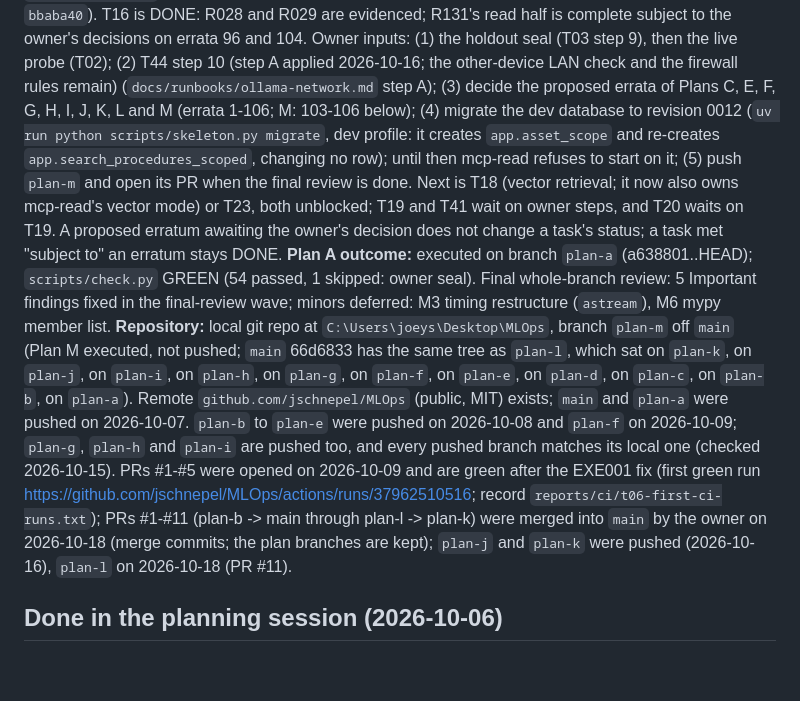
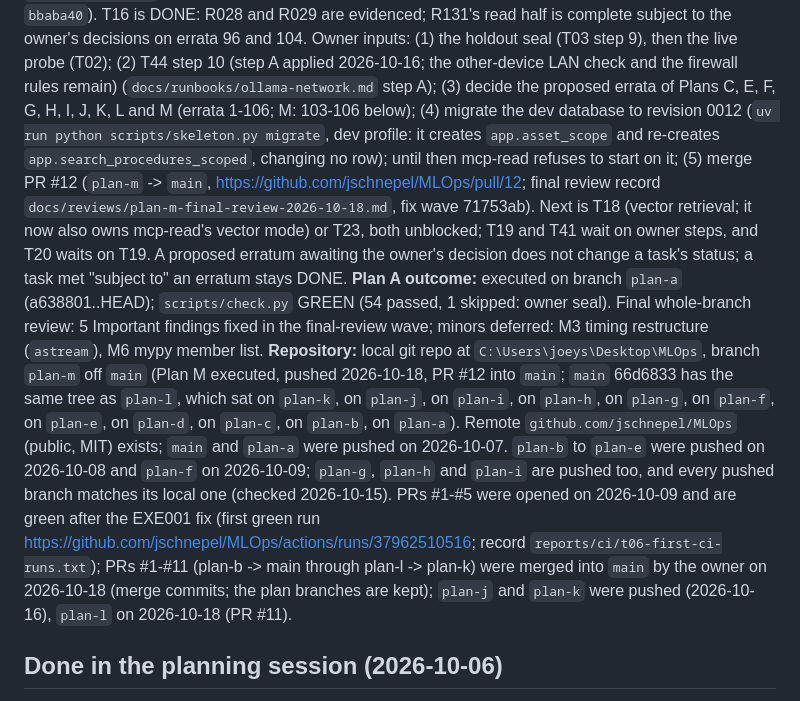
Before and after one commit to jschnepel/MLOps, a Markdown page: SESSION_STATE.md, the part around the change. Drawn GitHub-style; blank space fills up the shorter version.

Commit message:
docs: record PR #12 (plan-m -> main) in SESSION_STATE

```diff
--- a/SESSION_STATE.md
+++ b/SESSION_STATE.md
@@ -9,12 +9,13 @@ step 9), then the live probe (T02); (2) T44 step 10 (step A applied 2026-10-16;
 firewall rules remain) (`docs/runbooks/ollama-network.md` step A); (3) decide the proposed errata of Plans C, E, F,
 G, H, I, J, K, L and M (errata 1-106; M: 103-106 below); (4) migrate the dev database to revision 0012
 (`uv run python scripts/skeleton.py migrate`, dev profile: it creates `app.asset_scope` and re-creates
-`app.search_procedures_scoped`, changing no row); until then mcp-read refuses to start on it; (5) push `plan-m` and
-open its PR when the final review is done. Next is T18 (vector retrieval; it now also owns mcp-read's vector mode)
+`app.search_procedures_scoped`, changing no row); until then mcp-read refuses to start on it; (5) merge PR #12 (`plan-m` -> `main`,
+https://github.com/jschnepel/MLOps/pull/12; final review record `docs/reviews/plan-m-final-review-2026-10-18.md`,
+fix wave 71753ab). Next is T18 (vector retrieval; it now also owns mcp-read's vector mode)
 or T23, both unblocked; T19 and T41 wait on owner steps, and T20 waits on T19. A proposed erratum awaiting the
 owner's decision does not change a task's status; a task met "subject to" an erratum stays DONE.
 **Plan A outcome:** executed on branch `plan-a` (a638801..HEAD); `scripts/check.py` GREEN (54 passed, 1 skipped: owner seal). Final whole-branch review: 5 Important findings fixed in the final-review wave; minors deferred: M3 timing restructure (`astream`), M6 mypy member list.
-**Repository:** local git repo at `C:\Users\joeys\Desktop\MLOps`, branch `plan-m` off `main` (Plan M executed, not pushed; `main` 66d6833 has the same tree as `plan-l`, which sat on `plan-k`, on `plan-j`, on `plan-i`, on `plan-h`, on `plan-g`, on `plan-f`, on `plan-e`, on `plan-d`, on `plan-c`, on `plan-b`, on `plan-a`). Remote `github.com/jschnepel/MLOps` (public, MIT) exists; `main` and `plan-a` were pushed on 2026-10-07. `plan-b` to `plan-e` were pushed on 2026-10-08 and `plan-f` on 2026-10-09; `plan-g`, `plan-h` and `plan-i` are pushed too, and every pushed branch matches its local one (checked 2026-10-15). PRs #1-#5 were opened on 2026-10-09 and are green after the EXE001 fix (first green run https://github.com/jschnepel/MLOps/actions/runs/37962510516; record `reports/ci/t06-first-ci-runs.txt`); PRs #1-#11 (plan-b -> main through plan-l -> plan-k) were merged into `main` by the owner on 2026-10-18 (merge commits; the plan branches are kept); `plan-j` and `plan-k` were pushed (2026-10-16), `plan-l` on 2026-10-18 (PR #11).
+**Repository:** local git repo at `C:\Users\joeys\Desktop\MLOps`, branch `plan-m` off `main` (Plan M executed, pushed 2026-10-18, PR #12 into `main`; `main` 66d6833 has the same tree as `plan-l`, which sat on `plan-k`, on `plan-j`, on `plan-i`, on `plan-h`, on `plan-g`, on `plan-f`, on `plan-e`, on `plan-d`, on `plan-c`, on `plan-b`, on `plan-a`). Remote `github.com/jschnepel/MLOps` (public, MIT) exists; `main` and `plan-a` were pushed on 2026-10-07. `plan-b` to `plan-e` were pushed on 2026-10-08 and `plan-f` on 2026-10-09; `plan-g`, `plan-h` and `plan-i` are pushed too, and every pushed branch matches its local one (checked 2026-10-15). PRs #1-#5 were opened on 2026-10-09 and are green after the EXE001 fix (first green run https://github.com/jschnepel/MLOps/actions/runs/37962510516; record `reports/ci/t06-first-ci-runs.txt`); PRs #1-#11 (plan-b -> main through plan-l -> plan-k) were merged into `main` by the owner on 2026-10-18 (merge commits; the plan branches are kept); `plan-j` and `plan-k` were pushed (2026-10-16), `plan-l` on 2026-10-18 (PR #11).
 
 ## Done in the planning session (2026-10-06)
 
```
